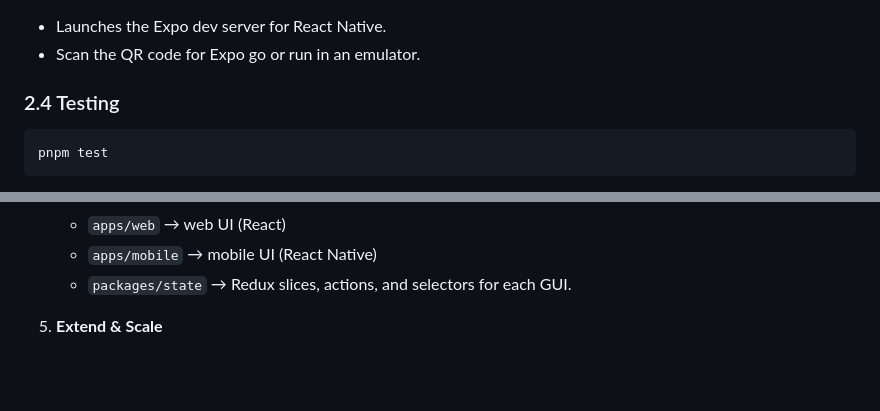
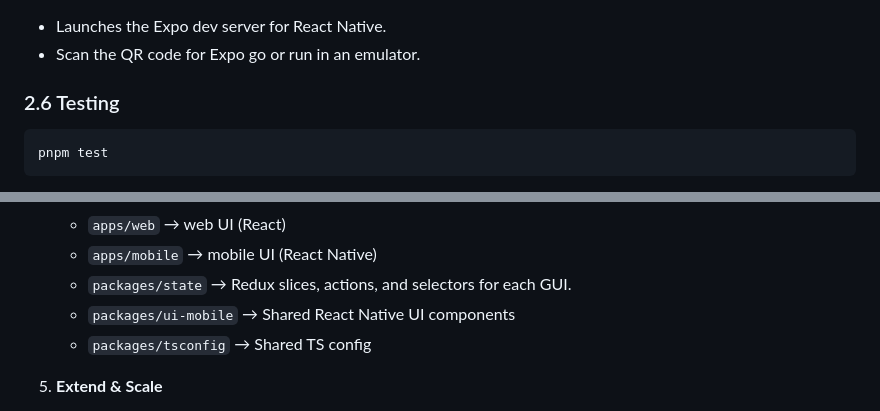
Before and after one commit to iamvictorli/7guis, a Markdown page: README.md, 2 parts joined by grey strips. Drawn GitHub-style; blank space fills up the shorter version.

````diff
--- a/README.md
+++ b/README.md
@@ -66,7 +83,7 @@ pnpm dev:mobile
 - Launches the Expo dev server for React Native.
 - Scan the QR code for Expo go or run in an emulator.
 
-### 2.4 Testing
+### 2.6 Testing
 
 ```bash
 pnpm test
@@ -107,6 +124,8 @@ pnpm test
    - `apps/web` → web UI (React)
    - `apps/mobile` → mobile UI (React Native)
    - `packages/state` → Redux slices, actions, and selectors for each GUI.
+   - `packages/ui-mobile` → Shared React Native UI components
+   - `packages/tsconfig` → Shared TS config
 
 5. **Extend & Scale**
    - Adding more tasks or deeper functionalities is straightforward—add or extend Redux slices, then surface them in the UI.
````
Also changed, not shown: other parts of README.md (+35 -18 lines).
